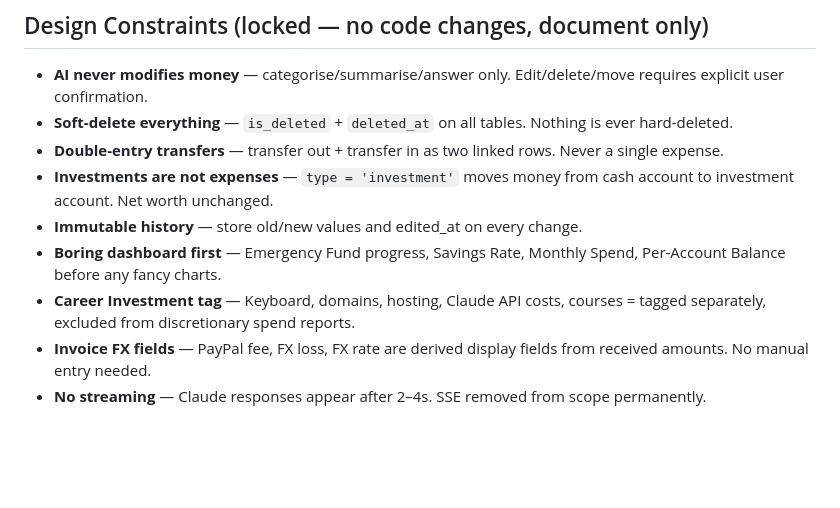
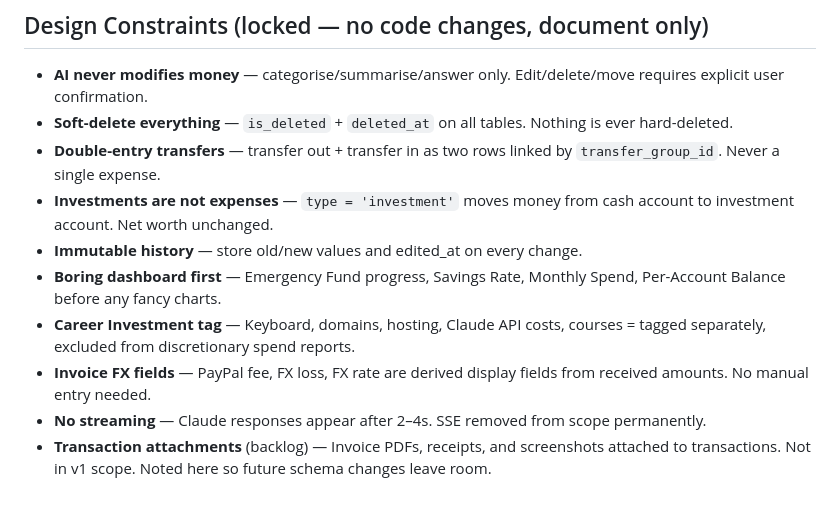
Before and after one commit to maybemnv/Financial-Tracker, a Markdown page: docs/TODO.md, the part around one of its changes. Rendered like a GitHub page; blank space fills up the shorter version.

```diff
--- a/docs/TODO.md
+++ b/docs/TODO.md
@@ -194,10 +200,11 @@ Questions to ask:
 
 - **AI never modifies money** — categorise/summarise/answer only. Edit/delete/move requires explicit user confirmation.
 - **Soft-delete everything** — `is_deleted` + `deleted_at` on all tables. Nothing is ever hard-deleted.
-- **Double-entry transfers** — transfer out + transfer in as two linked rows. Never a single expense.
+- **Double-entry transfers** — transfer out + transfer in as two rows linked by `transfer_group_id`. Never a single expense.
 - **Investments are not expenses** — `type = 'investment'` moves money from cash account to investment account. Net worth unchanged.
 - **Immutable history** — store old/new values and edited_at on every change.
 - **Boring dashboard first** — Emergency Fund progress, Savings Rate, Monthly Spend, Per-Account Balance before any fancy charts.
 - **Career Investment tag** — Keyboard, domains, hosting, Claude API costs, courses = tagged separately, excluded from discretionary spend reports.
 - **Invoice FX fields** — PayPal fee, FX loss, FX rate are derived display fields from received amounts. No manual entry needed.
 - **No streaming** — Claude responses appear after 2–4s. SSE removed from scope permanently.
+- **Transaction attachments** (backlog) — Invoice PDFs, receipts, and screenshots attached to transactions. Not in v1 scope. Noted here so future schema changes leave room.
```
Also changed, not shown: other parts of docs/TODO.md (+8 -2 lines), docs/DATABASE.md (added, +337 -0 lines), docs/PRD.md (+2 -0 lines).
